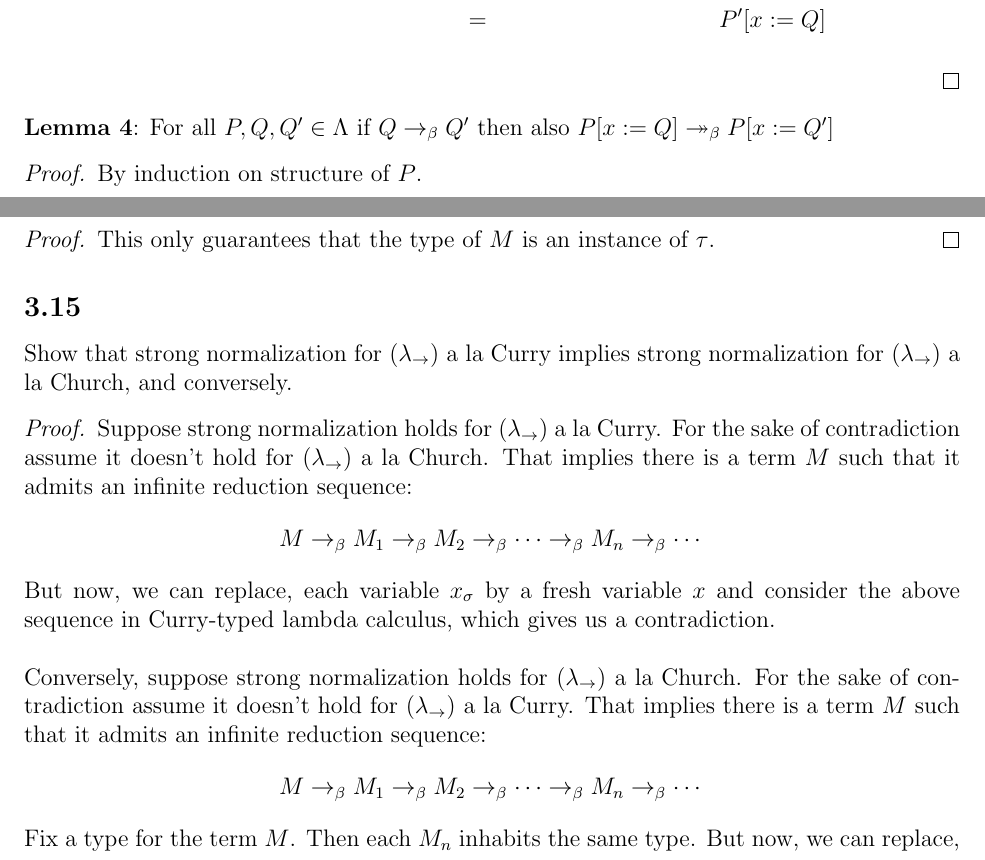
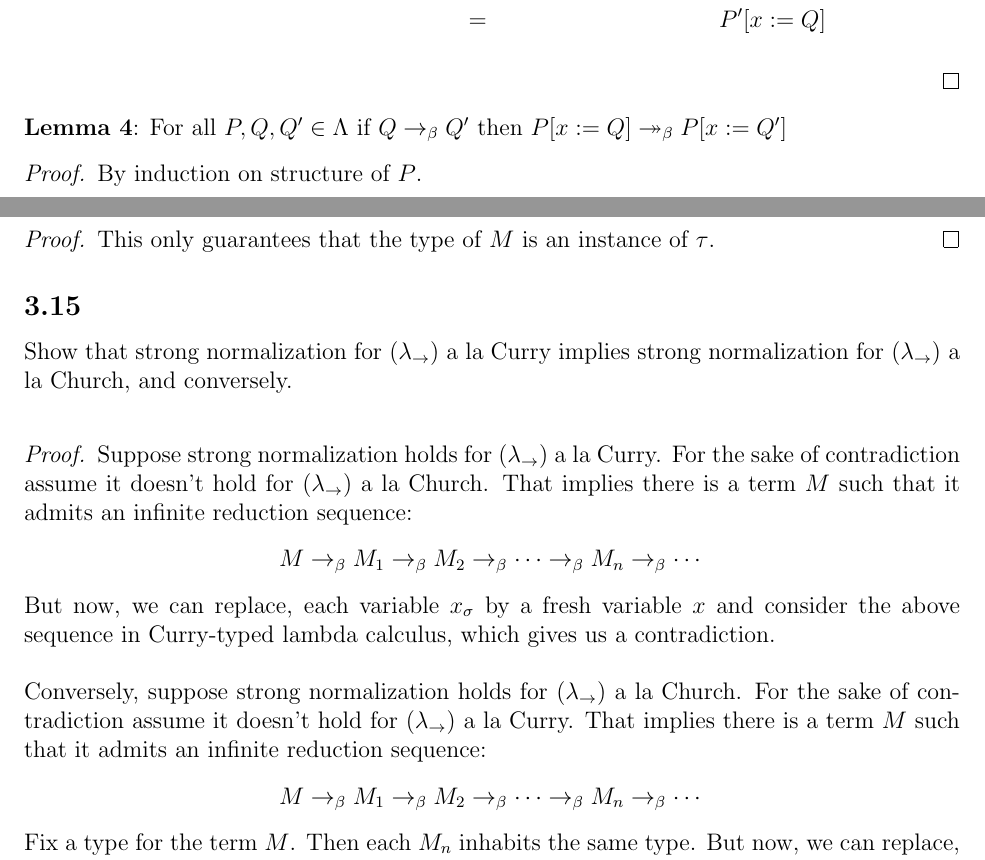
Before and after one commit to kishlaya/assignments, a LaTeX problem sheet (proofs_and_types/assignment1.tex): two parts of pages 3 and 17 of 17, joined at a grey line, cut so that both start at the same text. The pictures show the PDF file proofs_and_types/assignment1.pdf that the author committed with the source.

Commit message:
Final draft

```diff
--- a/proofs_and_types/assignment1.tex
+++ b/proofs_and_types/assignment1.tex
@@ -136,7 +136,7 @@ By induction on the derivation of $P \rightarrow_{\beta} P'$.
 \end{itemize}
 \end{proof}
 
-\textbf{Lemma 4}: For all $P,Q,Q' \in \Lambda$ if $Q \rightarrow_{\beta} Q'$ then also $P[x:=Q] \twoheadrightarrow_{\beta} P[x:=Q']$
+\textbf{Lemma 4}: For all $P,Q,Q' \in \Lambda$ if $Q \rightarrow_{\beta} Q'$ then $P[x:=Q] \twoheadrightarrow_{\beta} P[x:=Q']$
 \begin{proof}
 By induction on structure of $P$.
 
@@ -384,7 +384,7 @@ Let $\Gamma = \{(((p \rightarrow q) \rightarrow p) \rightarrow p) \rightarrow q,
     \Gamma, p &&\vdash&& p && &&(Ax)\\
     \Gamma, p &&\vdash&& ((p \rightarrow q) \rightarrow p) \rightarrow p && &&(\rightarrow I)\\
     \Gamma, p &&\vdash&& (((p \rightarrow q) \rightarrow p) \rightarrow p) \rightarrow q) && &&(Ax)\\
-    \Gamma p &&\vdash&& q && &&(\rightarrow E) \\
+    \Gamma, p &&\vdash&& q && &&(\rightarrow E) \\
     \Gamma &&\vdash&& p \rightarrow q && &&(\rightarrow I) \\
     \Gamma &&\vdash&& p && &&(\rightarrow E) \\
     (((p \rightarrow q) \rightarrow p) \rightarrow p) \rightarrow q &&\vdash&& ((p \rightarrow q) \rightarrow p) \rightarrow p && &&(\rightarrow I) \\
@@ -672,7 +672,7 @@ This only guarantees that the type of $M$ is an instance of $\tau$.
 \end{proof}
 
 \subsection*{3.15}
-Show that strong normalization for $(\lambda_\rightarrow)$ a la Curry implies strong normalization for $(\lambda_\rightarrow)$ a la Church, and conversely.
+Show that strong normalization for $(\lambda_\rightarrow)$ a la Curry implies strong normalization for $(\lambda_\rightarrow)$ a la Church, and conversely. \\
 
 \begin{proof}
 Suppose strong normalization holds for $(\lambda_{\rightarrow})$ a la Curry. For the sake of contradiction assume it doesn't hold for $(\lambda_{\rightarrow})$ a la Church. That implies there is a term $M$ such that it admits an infinite reduction sequence:
```
Also changed, not shown: proofs_and_types/assignment1.pdf, proofs_and_types/assignment1.tex (6 more changed lines).
